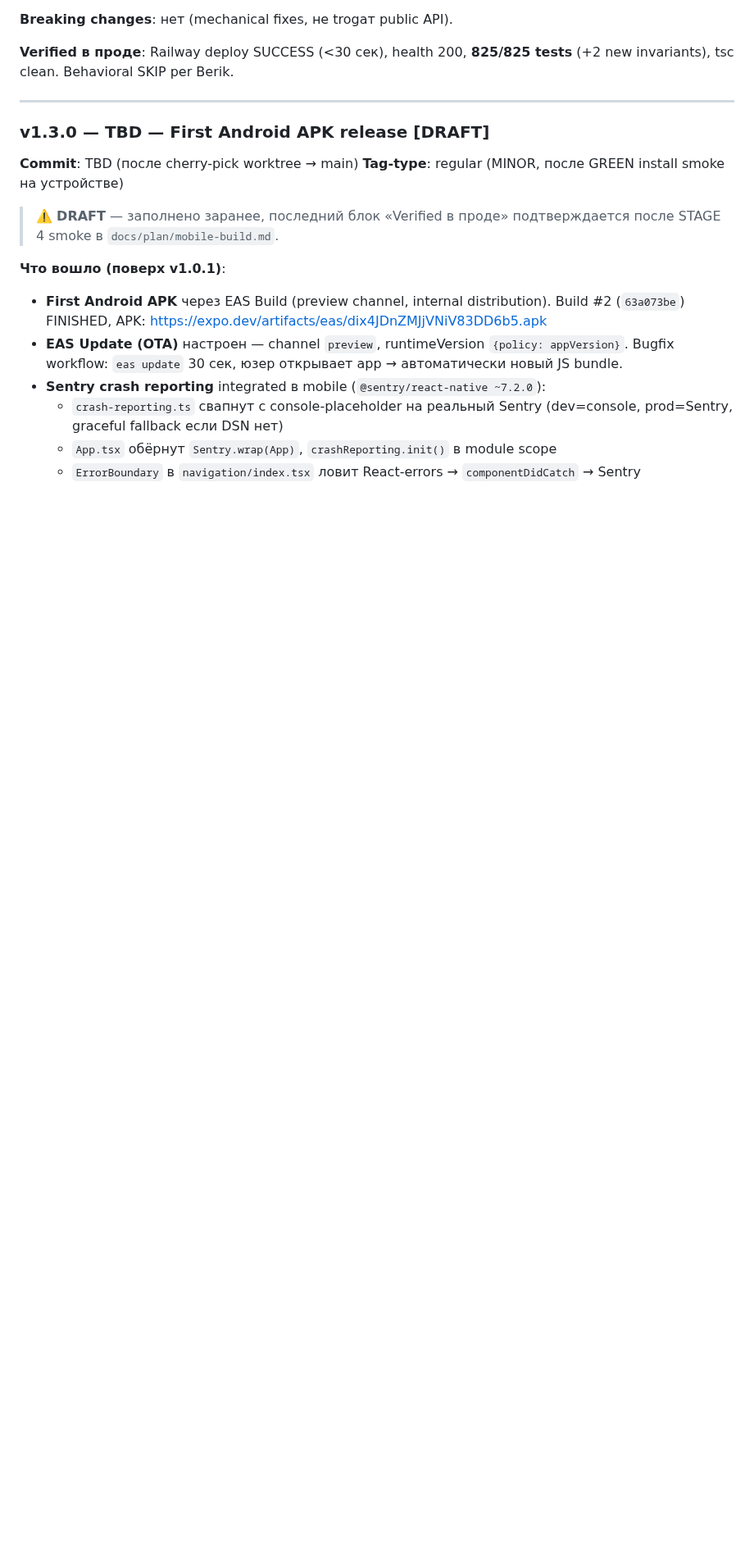
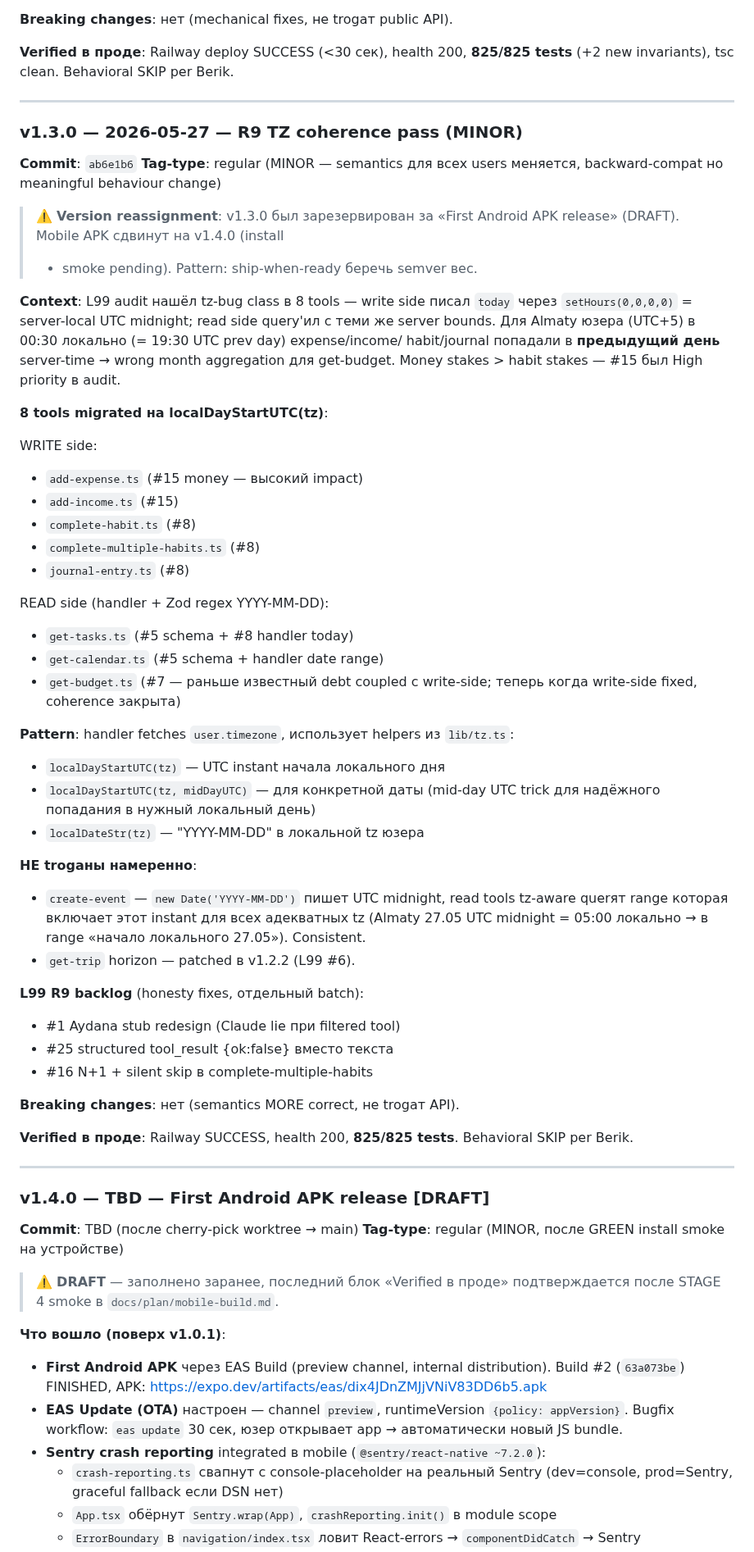
Before and after one commit to berik5394-beep/lifeos, a Markdown page: docs/RELEASE.md, the part around the change. Shown at 82% size. Rendered like a GitHub page; blank space fills up the shorter version.

Commit message:
docs(release): v1.3.0 entry — R9 TZ coherence (MINOR). Mobile APK сдвинут на v1.4.0 DRAFT.

```diff
--- a/docs/RELEASE.md
+++ b/docs/RELEASE.md
@@ -502,7 +502,65 @@ Behavioral SKIP per Berik.
 
 ---
 
-### v1.3.0 — TBD — First Android APK release [DRAFT]
+### v1.3.0 — 2026-05-27 — R9 TZ coherence pass (MINOR)
+**Commit**: `ab6e1b6`
+**Tag-type**: regular (MINOR — semantics для всех users меняется,
+backward-compat но meaningful behaviour change)
+
+> ⚠️ **Version reassignment**: v1.3.0 был зарезервирован за «First
+> Android APK release» (DRAFT). Mobile APK сдвинут на v1.4.0 (install
+> + smoke pending). Pattern: ship-when-ready беречь semver вес.
+
+**Context**: L99 audit нашёл tz-bug class в 8 tools — write side
+писал `today` через `setHours(0,0,0,0)` = server-local UTC midnight;
+read side query'ил с теми же server bounds. Для Almaty юзера
+(UTC+5) в 00:30 локально (= 19:30 UTC prev day) expense/income/
+habit/journal попадали в **предыдущий день** server-time → wrong
+month aggregation для get-budget. Money stakes > habit stakes —
+#15 был High priority в audit.
+
+**8 tools migrated на localDayStartUTC(tz)**:
+
+WRITE side:
+- `add-expense.ts` (#15 money — высокий impact)
+- `add-income.ts` (#15)
+- `complete-habit.ts` (#8)
+- `complete-multiple-habits.ts` (#8)
+- `journal-entry.ts` (#8)
+
+READ side (handler + Zod regex YYYY-MM-DD):
+- `get-tasks.ts` (#5 schema + #8 handler today)
+- `get-calendar.ts` (#5 schema + handler date range)
+- `get-budget.ts` (#7 — раньше известный debt coupled с write-side;
+  теперь когда write-side fixed, coherence закрыта)
+
+**Pattern**: handler fetches `user.timezone`, использует helpers из
+`lib/tz.ts`:
+- `localDayStartUTC(tz)` — UTC instant начала локального дня
+- `localDayStartUTC(tz, midDayUTC)` — для конкретной даты (mid-day
+  UTC trick для надёжного попадания в нужный локальный день)
+- `localDateStr(tz)` — "YYYY-MM-DD" в локальной tz юзера
+
+**НЕ trogаны намеренно**:
+- `create-event` — `new Date('YYYY-MM-DD')` пишет UTC midnight,
+  read tools tz-aware querят range которая включает этот instant
+  для всех адекватных tz (Almaty 27.05 UTC midnight = 05:00 локально
+  → в range «начало локального 27.05»). Consistent.
+- `get-trip` horizon — patched в v1.2.2 (L99 #6).
+
+**L99 R9 backlog** (honesty fixes, отдельный batch):
+- #1 Aydana stub redesign (Claude lie при filtered tool)
+- #25 structured tool_result {ok:false} вместо текста
+- #16 N+1 + silent skip в complete-multiple-habits
+
+**Breaking changes**: нет (semantics MORE correct, не trogат API).
+
+**Verified в проде**: Railway SUCCESS, health 200, **825/825 tests**.
+Behavioral SKIP per Berik.
+
+---
+
+### v1.4.0 — TBD — First Android APK release [DRAFT]
 **Commit**: TBD (после cherry-pick worktree → main)
 **Tag-type**: regular (MINOR, после GREEN install smoke на устройстве)
 
```
